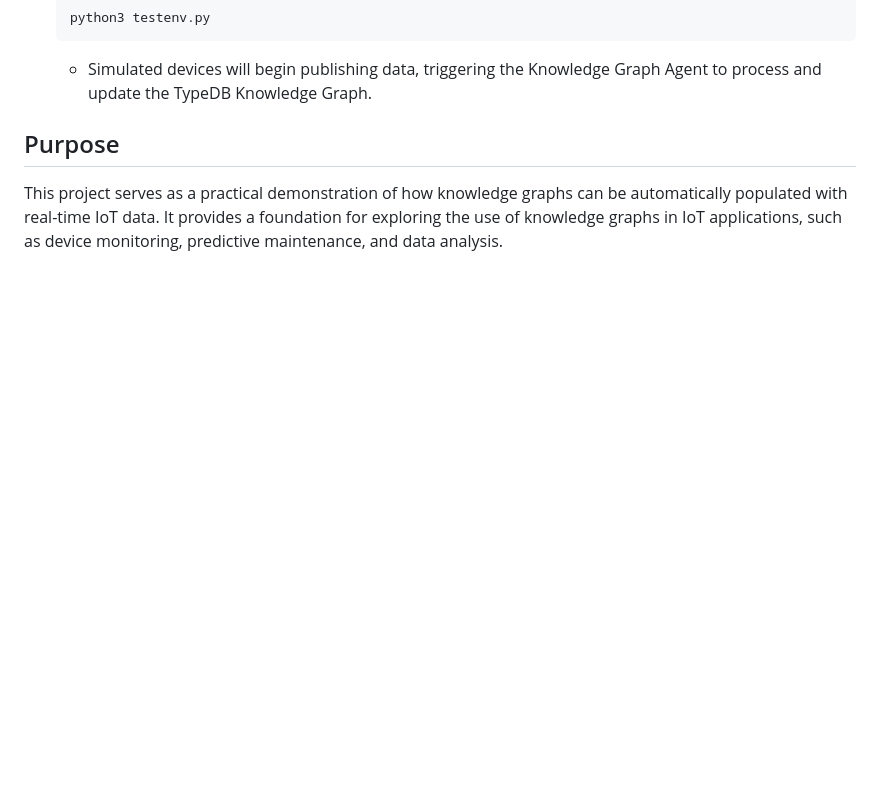
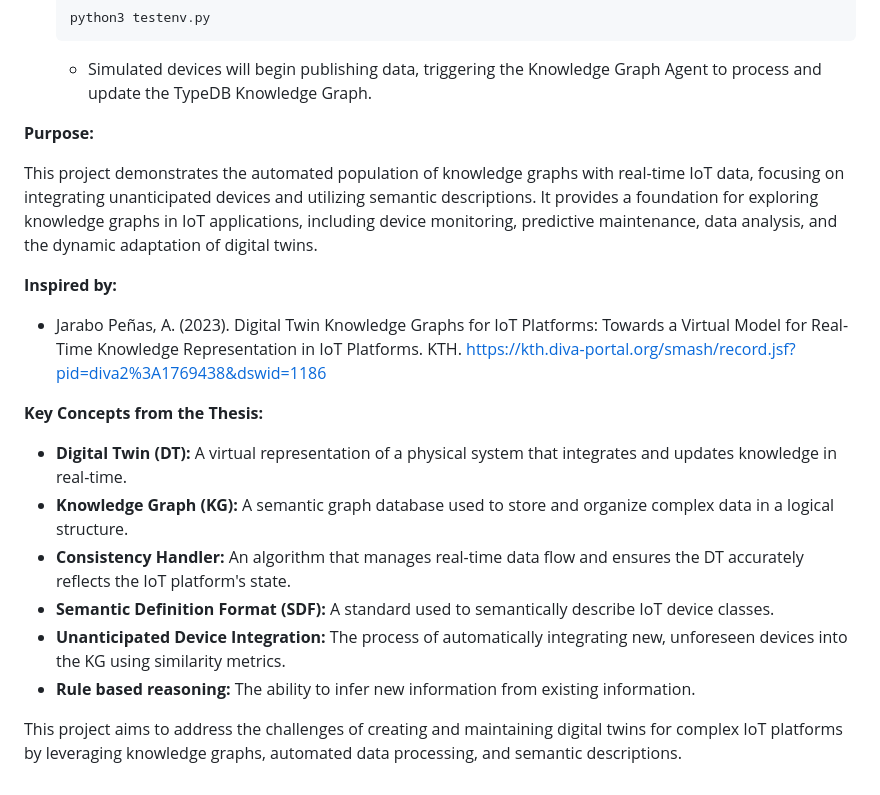
Before and after one commit to alejp1998/kg-iot-dt, a Markdown page: README.md, the part around one of its changes. Drawn GitHub-style; blank space fills up the shorter version.

````diff
--- a/README.md
+++ b/README.md
@@ -54,5 +62,21 @@ This project demonstrates how to automatically build and update a digital twin o
     ```
     * Simulated devices will begin publishing data, triggering the Knowledge Graph Agent to process and update the TypeDB Knowledge Graph.
 
-## Purpose
-This project serves as a practical demonstration of how knowledge graphs can be automatically populated with real-time IoT data. It provides a foundation for exploring the use of knowledge graphs in IoT applications, such as device monitoring, predictive maintenance, and data analysis.
+**Purpose:**
+
+This project demonstrates the automated population of knowledge graphs with real-time IoT data, focusing on integrating unanticipated devices and utilizing semantic descriptions. It provides a foundation for exploring knowledge graphs in IoT applications, including device monitoring, predictive maintenance, data analysis, and the dynamic adaptation of digital twins.
+
+**Inspired by:**
+
+* Jarabo Peñas, A. (2023). Digital Twin Knowledge Graphs for IoT Platforms: Towards a Virtual Model for Real-Time Knowledge Representation in IoT Platforms. KTH. [https://kth.diva-portal.org/smash/record.jsf?pid=diva2%3A1769438&dswid=1186](https://kth.diva-portal.org/smash/record.jsf?pid=diva2%3A1769438&dswid=1186)
+
+**Key Concepts from the Thesis:**
+
+* **Digital Twin (DT):** A virtual representation of a physical system that integrates and updates knowledge in real-time.
+* **Knowledge Graph (KG):** A semantic graph database used to store and organize complex data in a logical structure.
+* **Consistency Handler:** An algorithm that manages real-time data flow and ensures the DT accurately reflects the IoT platform's state.
+* **Semantic Definition Format (SDF):** A standard used to semantically describe IoT device classes.
+* **Unanticipated Device Integration:** The process of automatically integrating new, unforeseen devices into the KG using similarity metrics.
+* **Rule based reasoning:** The ability to infer new information from existing information.
+
+This project aims to address the challenges of creating and maintaining digital twins for complex IoT platforms by leveraging knowledge graphs, automated data processing, and semantic descriptions.
````
Also changed, not shown: other parts of README.md (+18 -10 lines).
